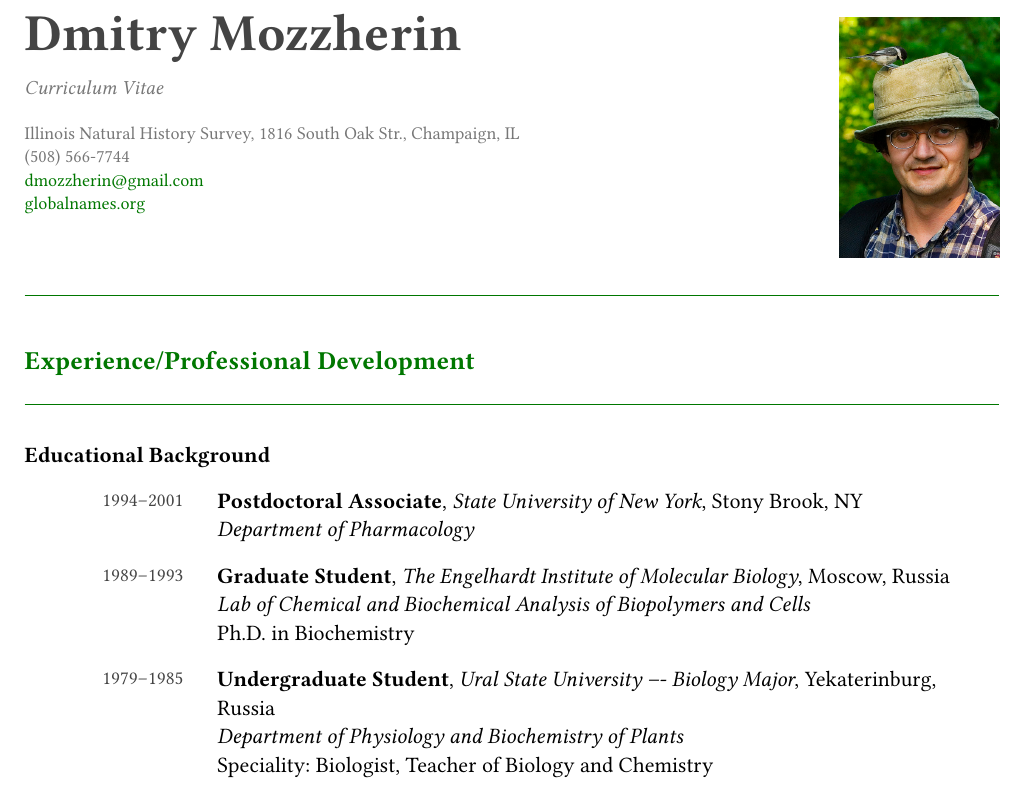
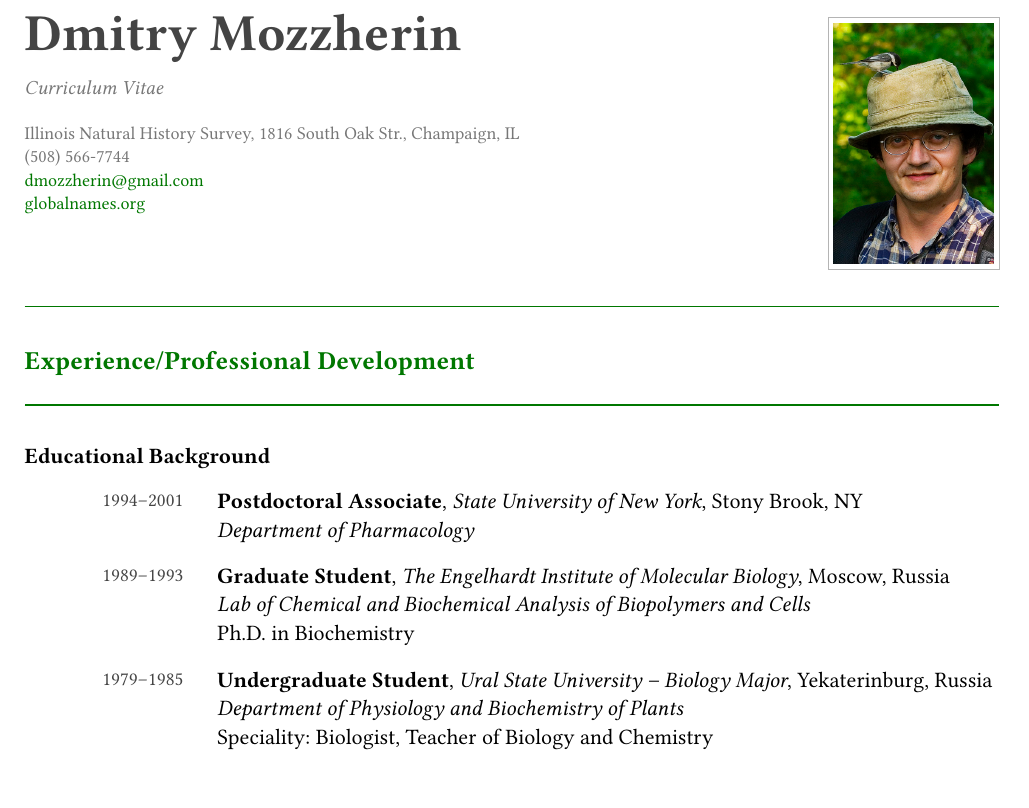
Before and after one commit to dimus/cv, a Typst document (dmozzherin.typ, which reads cv-style.typ): part of page 1 of 11, cut so that both start at the same text. Compiled offline with Typst 0.15.

Commit message:
small fixes

```diff
--- a/cv-style.typ
+++ b/cv-style.typ
@@ -17,6 +17,7 @@
   set text(size: 11pt, font: "Libertinus Serif")
   set par(justify: false, leading: 0.65em)
   show link: set text(fill: green)
+  show "---": sym.dash.em
   show "--": sym.dash.en
   show bibliography: it => {
     show regex("\[\d+\]"): m => m.text.slice(1, -1) + "."
--- a/dmozzherin.typ
+++ b/dmozzherin.typ
@@ -20,12 +20,11 @@
     #link("mailto:dmozzherin@gmail.com")[dmozzherin\@gmail.com] \
     #link("http://globalnames.org")[globalnames.org]
   ],
-    image("picture.jpg", width: 80pt),
+    box(stroke: 0.2pt + luma(180), inset: 1mm, image("picture.jpg", width: 80pt)),
 )
 
 #v(0.5em)
 #hr
-#v(0.5em)
 
 // ── EXPERIENCE / PROFESSIONAL DEVELOPMENT ──────────────────────────────────
 
@@ -48,7 +47,7 @@
 
 #cv-entry(
   "1979--1985", "Undergraduate Student",
-  "Ural State University --- Biology Major", "Yekaterinburg, Russia",
+  "Ural State University -- Biology Major", "Yekaterinburg, Russia",
   "Department of Physiology and Biochemistry of Plants",
   "Speciality: Biologist, Teacher of Biology and Chemistry",
 )
```
